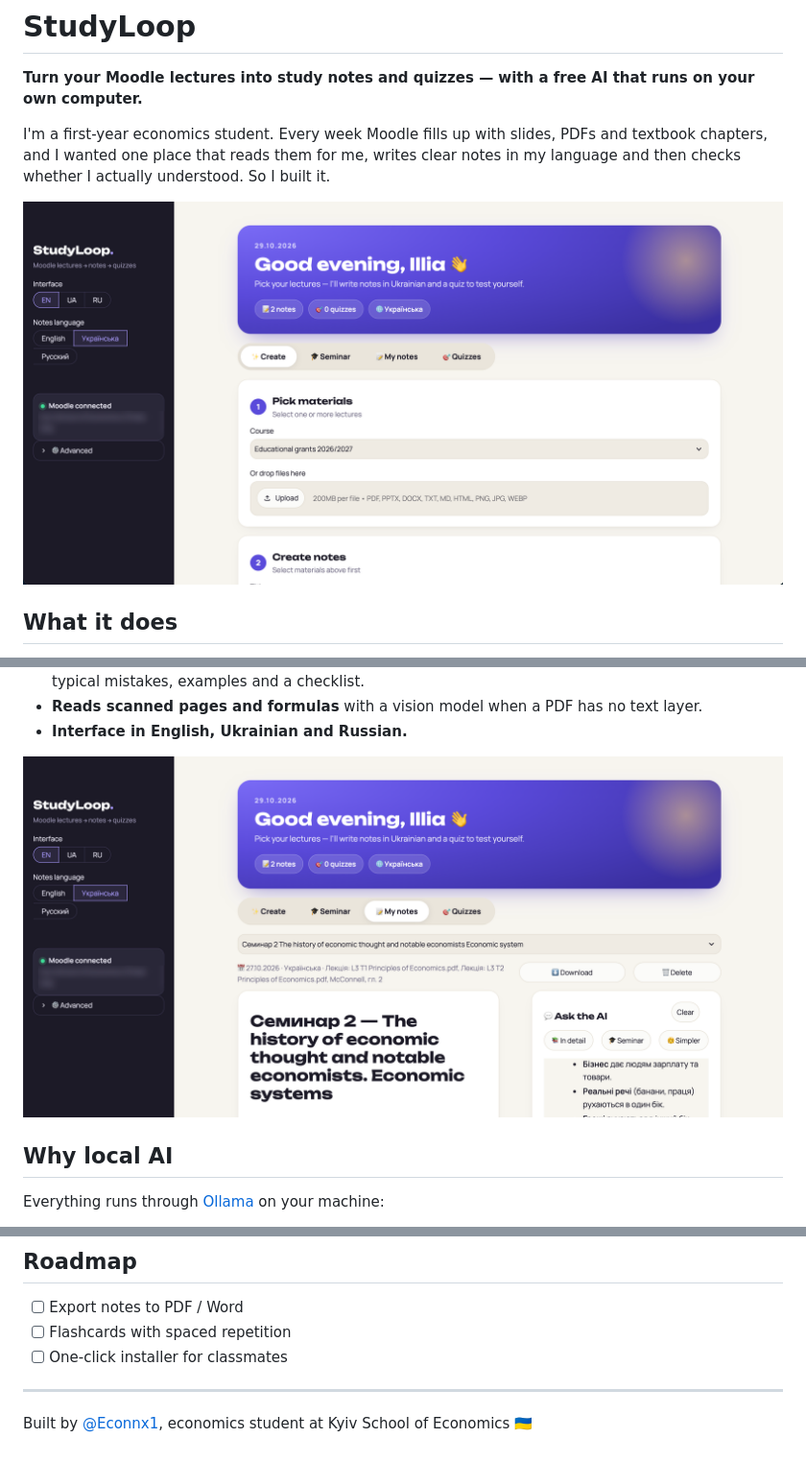
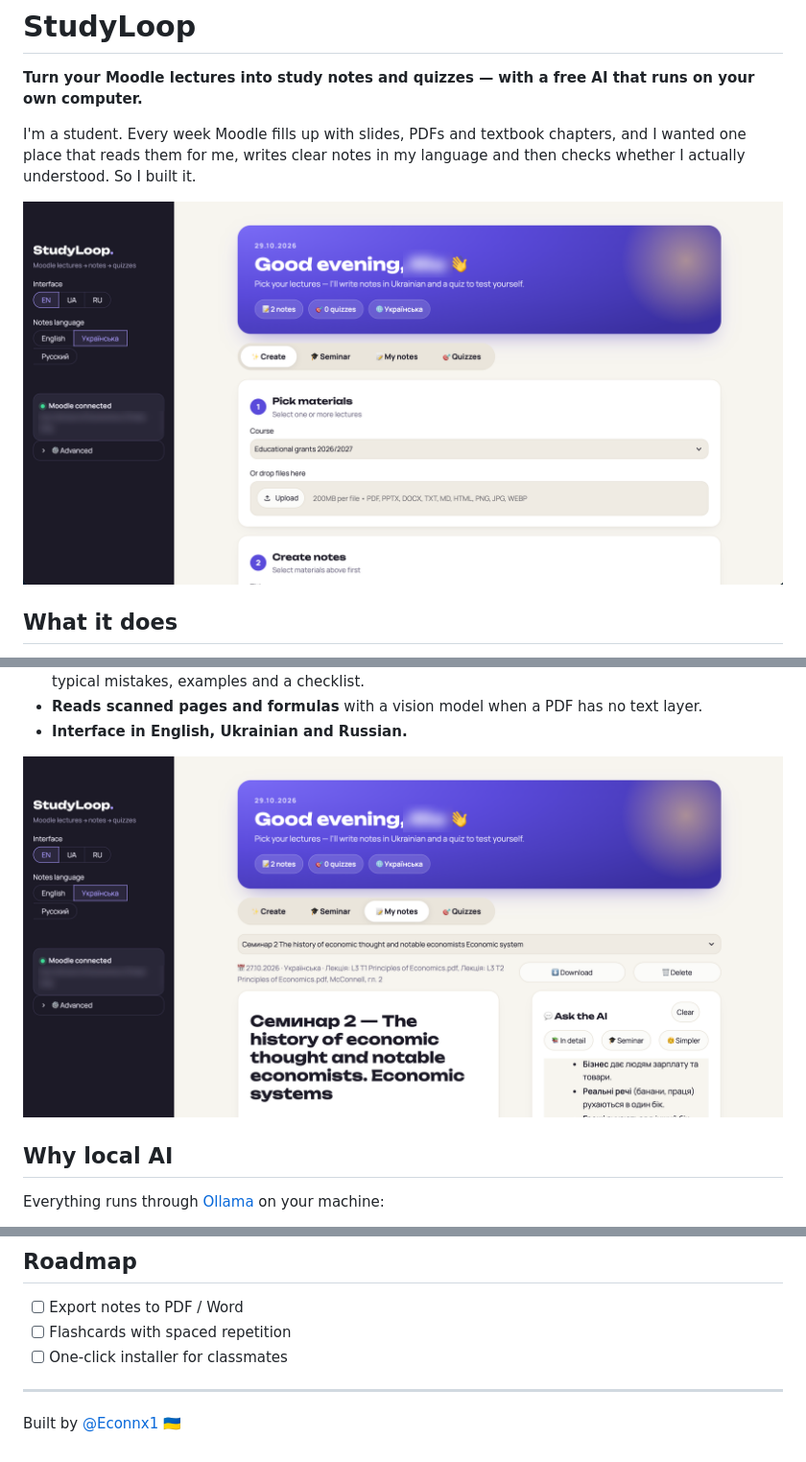
Before and after one commit to econnx/studyloop, a Markdown page: README.md, 3 parts joined by grey strips. Shown at 96% size. Drawn GitHub-style; pictures changed too: docs/create.png, docs/notes.png.

Commit message:
Remove personal details from README and screenshots

```diff
--- a/README.md
+++ b/README.md
@@ -2,7 +2,7 @@
 
 **Turn your Moodle lectures into study notes and quizzes — with a free AI that runs on your own computer.**
 
-I'm a first-year economics student. Every week Moodle fills up with slides, PDFs and textbook chapters, and I wanted
+I'm a student. Every week Moodle fills up with slides, PDFs and textbook chapters, and I wanted
 one place that reads them for me, writes clear notes in my language and then checks whether I actually understood.
 So I built it.
 
@@ -77,4 +77,4 @@ Your data (token, notes, cache) lives in the `data/` folder, which is never comm
 
 ---
 
-Built by [@Econnx1](https://x.com/Econnx1), economics student at Kyiv School of Economics 🇺🇦
+Built by [@Econnx1](https://x.com/Econnx1) 🇺🇦
```
